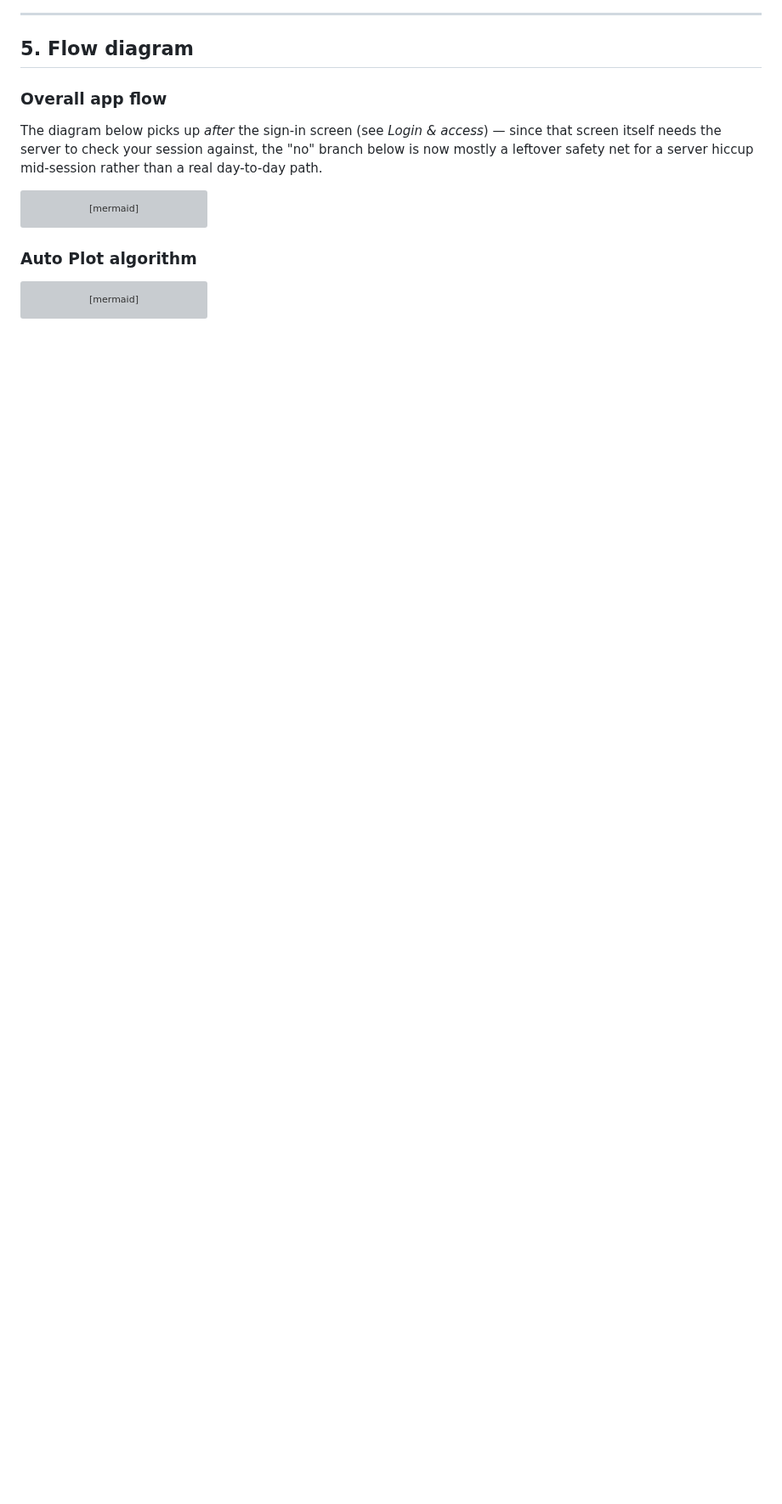
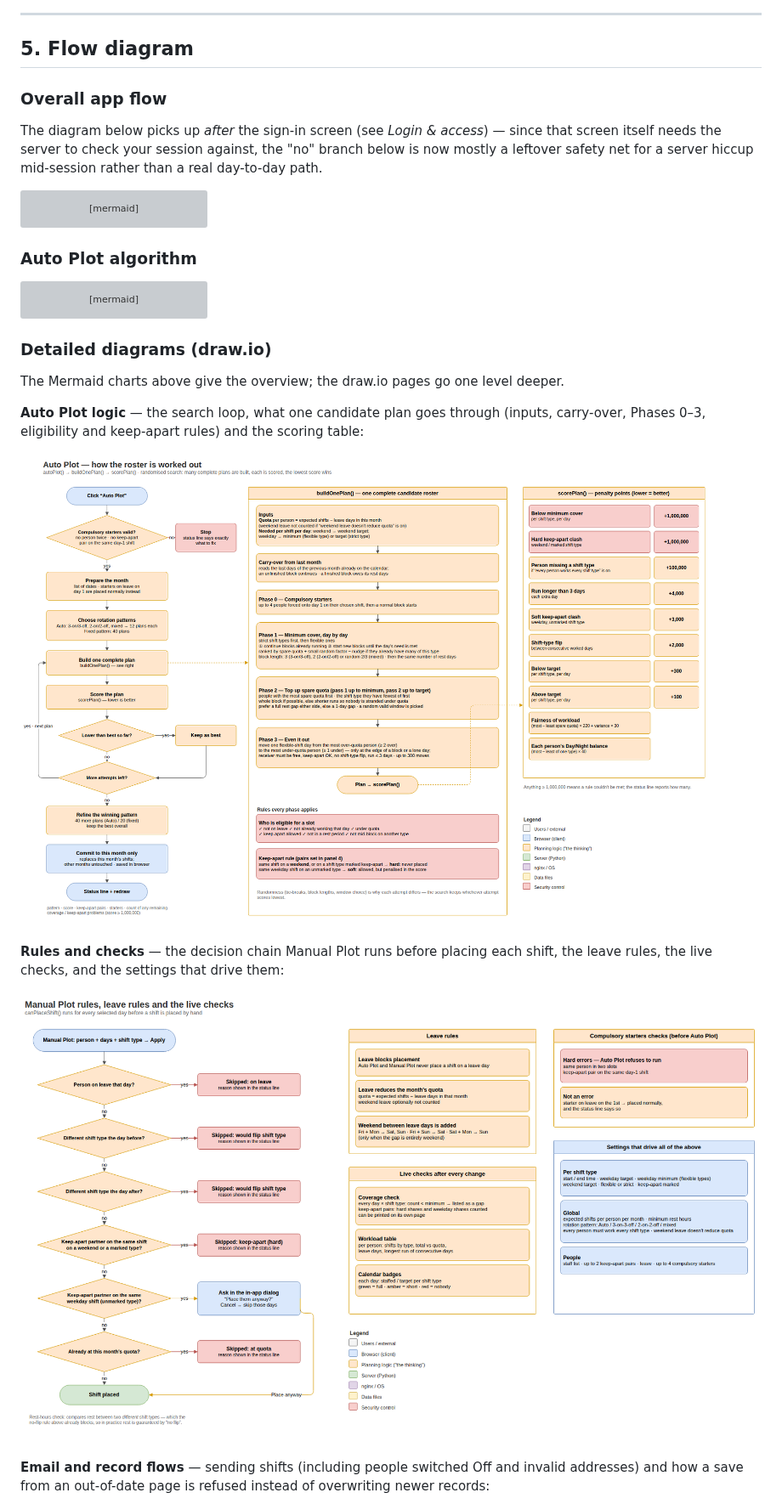
Before and after one commit to dzidulajubilee/Schedule-Master, a Markdown page: README.md, the part around one of its changes. Shown at 85% size. Drawn GitHub-style; pictures changed too: docs/images/2-auto-plot-logic.png (added), docs/images/3-rules-and-checks.png (added); blank space fills up the shorter version; grey boxes are pictures that could not be loaded.

Commit message:
Insight
Architecture and Logic explained

````diff
--- a/README.md
+++ b/README.md
@@ -238,3 +256,18 @@ flowchart TD
     M --> N[Report pattern, score,<br/>starters used, leave skips,<br/>and any remaining gaps]
 ```
 
+
+### Detailed diagrams (draw.io)
+
+The Mermaid charts above give the overview; the draw.io pages go one level deeper.
+
+**Auto Plot logic** — the search loop, what one candidate plan goes through (inputs, carry-over, Phases 0–3, eligibility and keep-apart rules) and the scoring table:
+
+![Auto Plot logic: search loop, buildOnePlan phases and scorePlan penalty table](docs/images/2-auto-plot-logic.png)
+
+**Rules and checks** — the decision chain Manual Plot runs before placing each shift, the leave rules, the live checks, and the settings that drive them:
+
+![Manual Plot decision chain, leave rules, live checks, compulsory-starter checks and settings](docs/images/3-rules-and-checks.png)
+
+**Email and record flows** — sending shifts (including people switched Off and invalid addresses) and how a save from an out-of-date page is refused instead of overwriting newer records:
+
````
Also changed, not shown: other parts of README.md (+23 -0 lines), docs/images/1-architecture-stack.png (added), docs/images/4-email-and-record-flows.png (added), docs/images/5-the-math-formulas.png (added), docs/images/6-worked-example-and-search.png (added), 3 other files.
